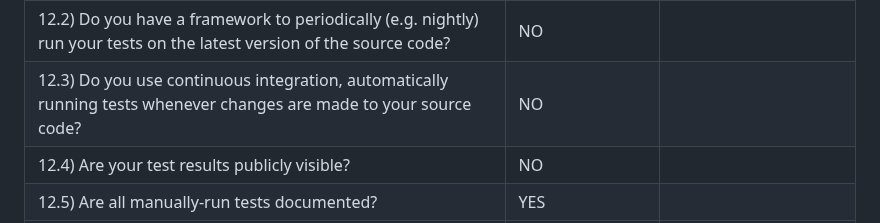
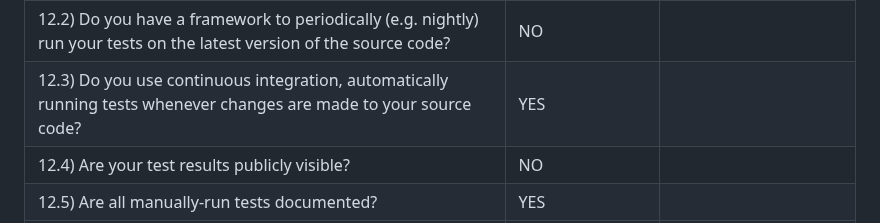
Before and after one commit to kgudipe/SE_PROJ, a Markdown page: Project2/Rubrics.md, the part around the change. GitHub-like rendering.

```diff
--- a/Project2/Rubrics.md
+++ b/Project2/Rubrics.md
@@ -92,7 +92,7 @@ Project Name: Movie Recommender
 |Q12 - How you test your software|||
 |12\.1) Do you have an automated test suite for your software?|YES||
 |12\.2) Do you have a framework to periodically (e.g. nightly) run your tests on the latest version of the source code?|NO||
-|12\.3) Do you use continuous integration, automatically running tests whenever changes are made to your source code?|NO||
+|12\.3) Do you use continuous integration, automatically running tests whenever changes are made to your source code?|YES||
 |12\.4) Are your test results publicly visible?|NO||
 |12\.5) Are all manually-run tests documented?|YES||
 |Q13 - How you engage with your community|||
```
